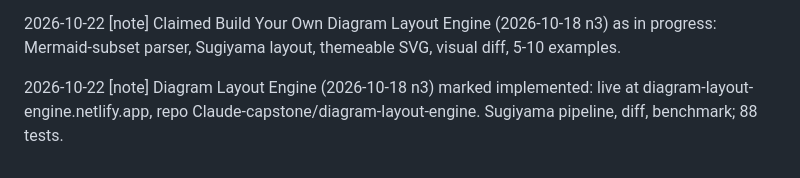
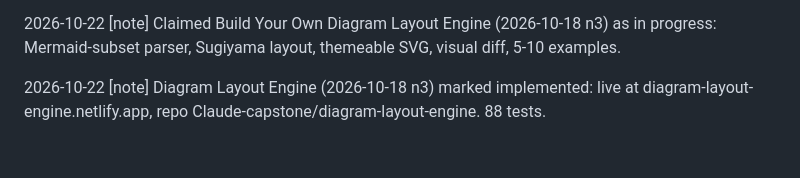
Before and after one commit to pisanuw/daily-project-ideas, a Markdown page: CHANGES.md, the part around the change. Drawn GitHub-style.

Commit message:
Shorten Diagram Layout Engine journal line
Co-Authored-By: Claude Opus 5.5 <noreply@anthropic.com>
Claude-Session: https://claude.ai/code/session_018ZDsXmj3y2uVKGrZCbYAHf

```diff
--- a/CHANGES.md
+++ b/CHANGES.md
@@ -378,4 +378,4 @@ Format: `YYYY-MM-DD [type] description` (max 200 chars). Types: decision, plan,
 
 2026-10-22 [note] Claimed Build Your Own Diagram Layout Engine (2026-10-18 n3) as in progress: Mermaid-subset parser, Sugiyama layout, themeable SVG, visual diff, 5-10 examples.
 
-2026-10-22 [note] Diagram Layout Engine (2026-10-18 n3) marked implemented: live at diagram-layout-engine.netlify.app, repo Claude-capstone/diagram-layout-engine. Sugiyama pipeline, diff, benchmark; 88 tests.
+2026-10-22 [note] Diagram Layout Engine (2026-10-18 n3) marked implemented: live at diagram-layout-engine.netlify.app, repo Claude-capstone/diagram-layout-engine. 88 tests.
```
